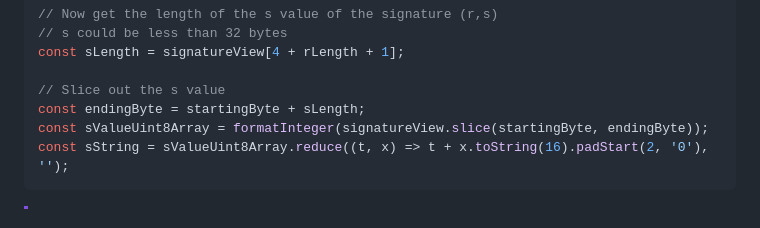
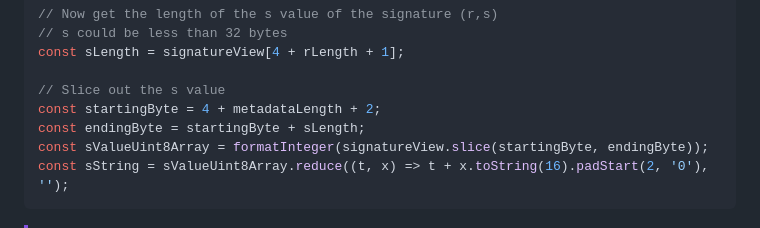
Before and after one commit to TtheBC01/P256-Solidity, a Markdown page: README.md, the part around the change. GitHub-like rendering.

```diff
--- a/README.md
+++ b/README.md
@@ -148,6 +148,7 @@ console.assert(sTypeIndicatorByte === 2, "This is not a signature byte array");
 const sLength = signatureView[4 + rLength + 1];
 
 // Slice out the s value
+const startingByte = 4 + metadataLength + 2;
 const endingByte = startingByte + sLength;
 const sValueUint8Array = formatInteger(signatureView.slice(startingByte, endingByte));
 const sString = sValueUint8Array.reduce((t, x) => t + x.toString(16).padStart(2, '0'), '');
```
